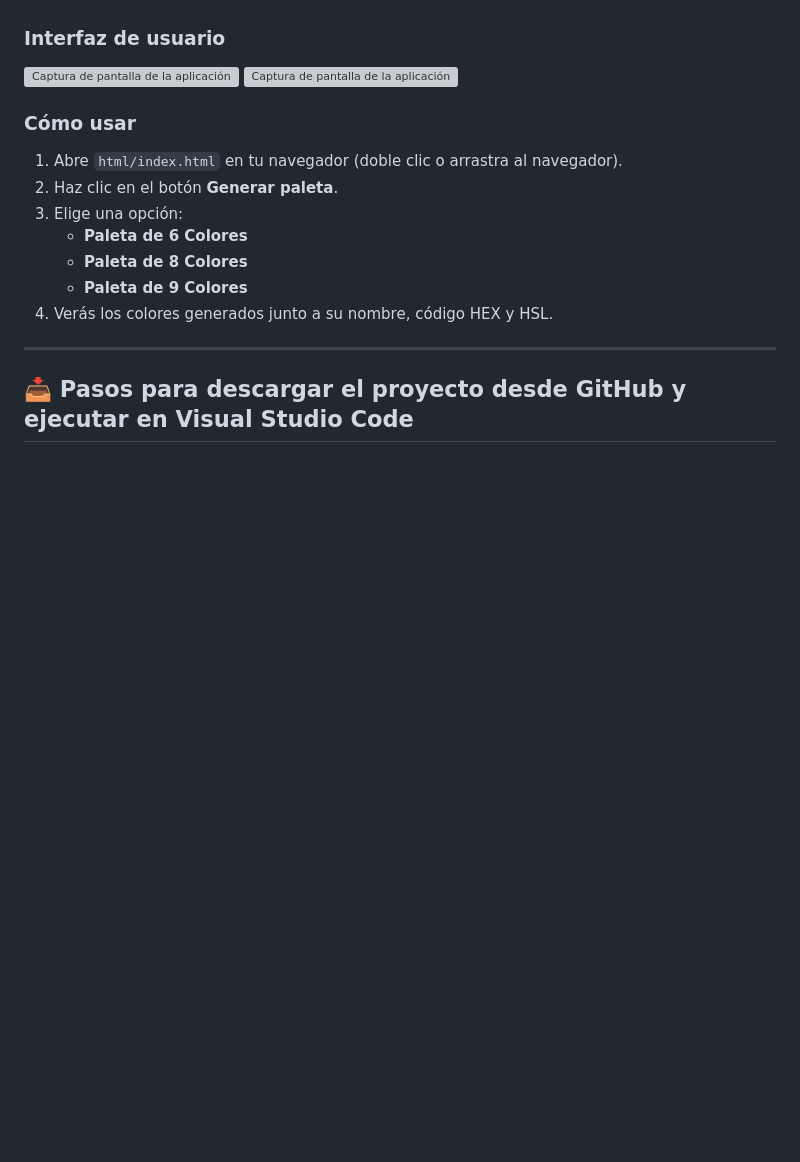
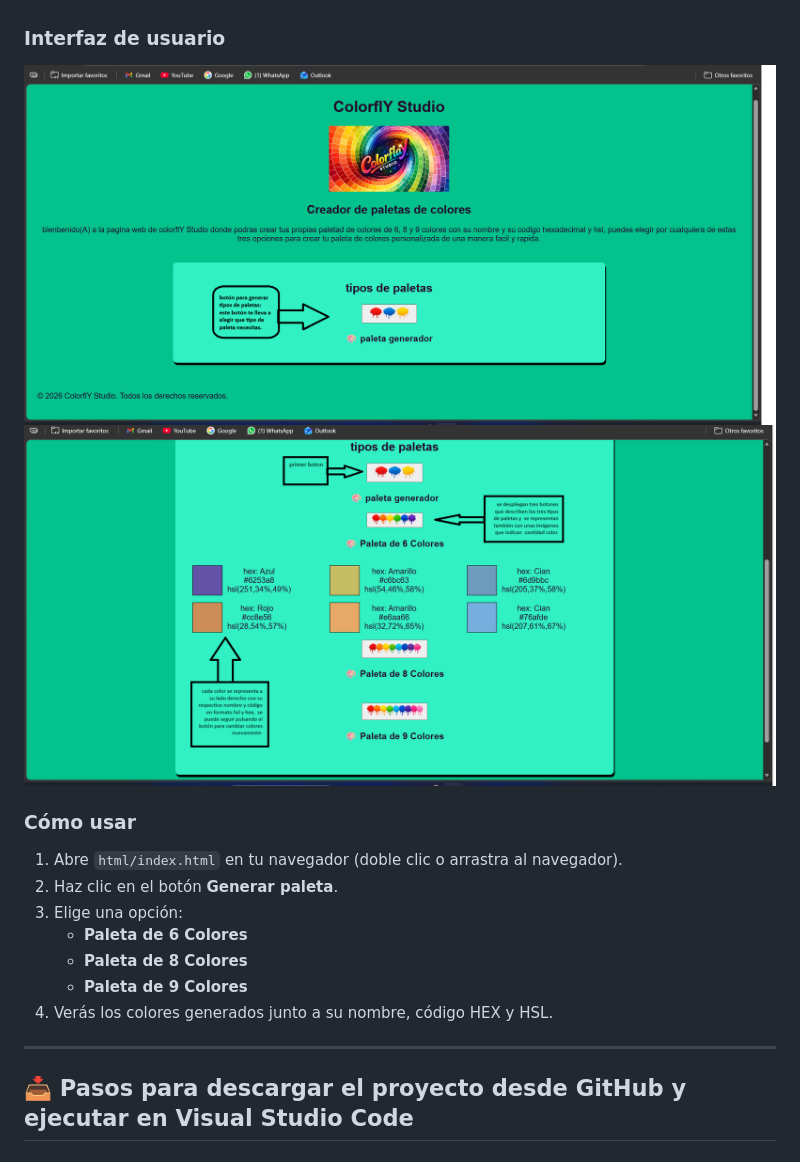
Before and after one commit to mstivenvelezc-ctrl/ProyectoM1_MartinVelez, a Markdown page: readme.md, the part around the change. GitHub-like rendering; blank space fills up the shorter version; grey boxes are pictures that could not be loaded.

Commit message:
arreglo imagenes readme.md

```diff
--- a/readme.md
+++ b/readme.md
@@ -49,8 +49,8 @@ ColorflY Studio genera paletas de colores aleatorias (6, 8 y 9 colores) y muestr
 
 ### Interfaz de usuario
 
-![Captura de pantalla de la aplicación](captura%20de%20pantalla%202026-03-18%20191452.png)
-![Captura de pantalla de la aplicación](captura%20de%20pantalla%202026-03-18%20191604.png)
+![Captura de pantalla de la aplicación](/img/captura%20de%20pantalla%202026-03-18%20191452.png)
+![Captura de pantalla de la aplicación](/img/captura%20de%20pantalla%202026-03-18%20191604.png)
 
 ### Cómo usar
 1. Abre `html/index.html` en tu navegador (doble clic o arrastra al navegador).
```
